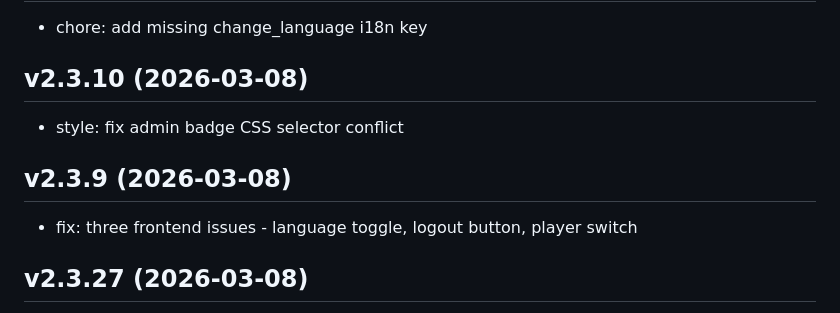
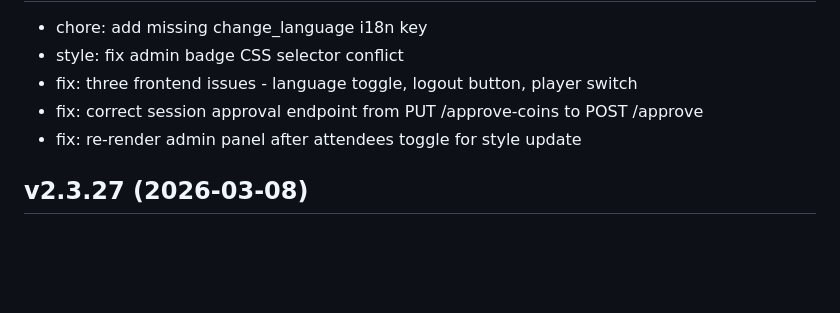
Before and after one commit to gomaaz/Gameparty, a Markdown page: CHANGELOG.md, the part around one of its changes. Rendered like a GitHub page; blank space fills up the shorter version.

Commit message:
docs: update CHANGELOG for v2.3.29

```diff
--- a/CHANGELOG.md
+++ b/CHANGELOG.md
@@ -4,10 +4,8 @@
 - chore: add missing change_language i18n key
-
-## v2.3.10 (2026-03-08)
 - style: fix admin badge CSS selector conflict
-
-## v2.3.9 (2026-03-08)
 - fix: three frontend issues - language toggle, logout button, player switch
+- fix: correct session approval endpoint from PUT /approve-coins to POST /approve
+- fix: re-render admin panel after attendees toggle for style update
 
 ## v2.3.27 (2026-03-08)
 - refactor: use createIconSvg() in session cards (renderPlayerChip, renderLeaderIcons) – unified icon pool
```
Also changed, not shown: other parts of CHANGELOG.md (+1 -1 lines).
